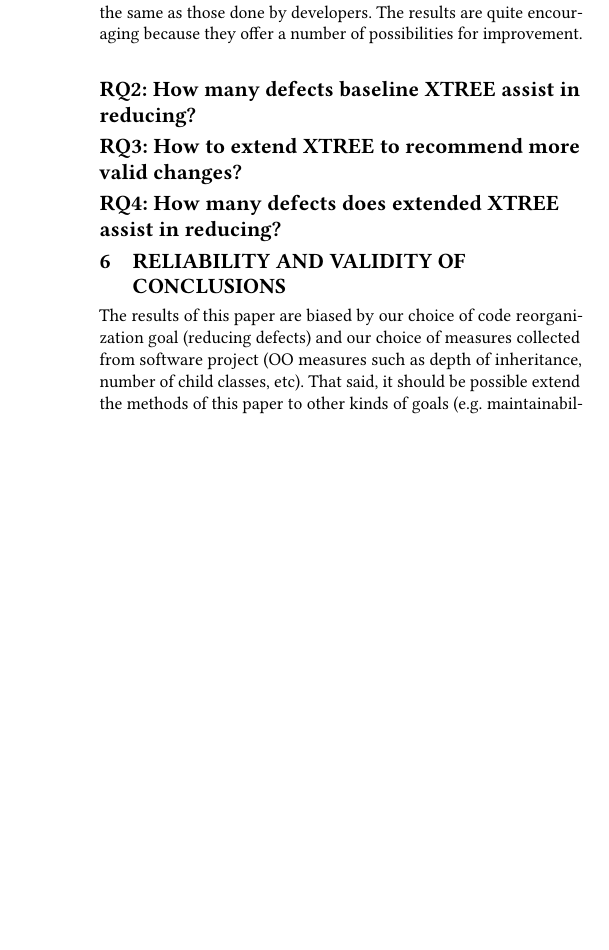
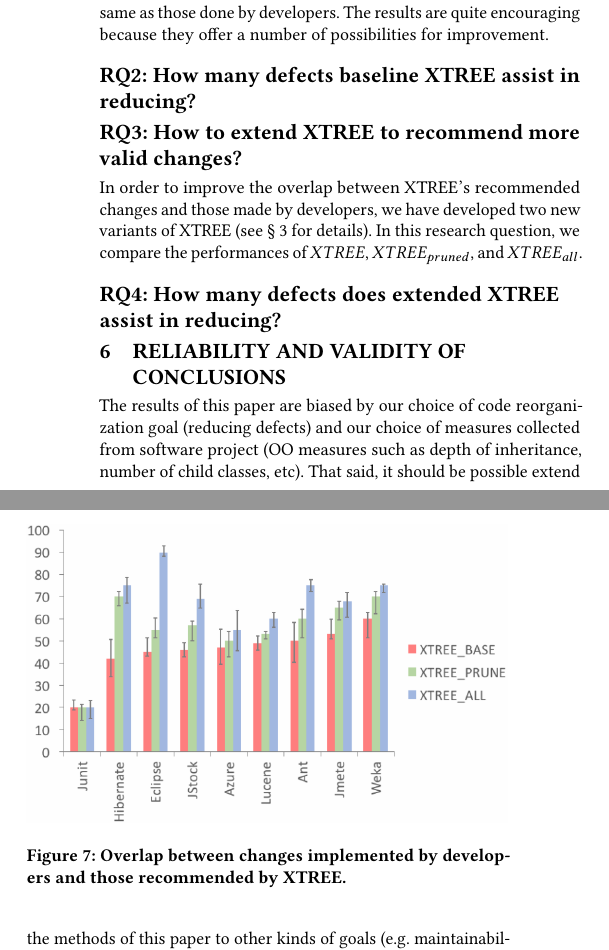
Before and after one commit to rahlk/fss17, a LaTeX paper (fss17/Final/final.tex, which reads fss17/Final/rq3.tex): part of one column of page 6 of 8 before the commit and two parts of the columns of page 6 of 8 after it, the two joined at a grey line, cut so that both start at the same text, the shorter picture padded with empty space. Compiled offline with pdfLaTeX.

Commit message:
Autocommit

```diff
--- a/fss17/Final/final.tex
+++ b/fss17/Final/final.tex
@@ -530,5 +531,3 @@ compare those recommended plans with the changes undertaken by developers to
 fix those defects. Finally, we compare the overlap between the recommendations
 offered by XTREE with those undertaken by developers using \eq{overlap}.
 
-Our results are shown in \fig{rq1}. In the figure, we see that plans generated
-$XTREE_{simple}$ overlap with the developer's fixes by about 50\%. That is in
@@ -535,11 +538,26 @@ $XTREE_{simple}$ overlap with the developer's fixes by about 50\%. That is in
+That is in
 50\% of the cases, the recommendations of XTREE is the same as those done by
 developers. The results are quite encouraging because they offer a number of
 possibilities for improvement.
 
 \subsection*{\textbf{RQ2: How many defects baseline XTREE assist in
 reducing?}}
+\label{sect:rq2}
+
+
 \subsection*{\textbf{RQ3: How to extend XTREE to recommend more valid
 changes?}}
+\label{sect:rq3}
+\input{rq3.tex}
+
+In order to improve the overlap between XTREE's recommended changes and those
+made by developers, we have developed two new variants of XTREE (see
+\tion{motivate} for details). In this research question, we compare the
+performances of $XTREE$, $XTREE_{pruned}$, and $XTREE_{all}$.
+
+
+
+
 \subsection*{\textbf{RQ4: How many defects does extended XTREE assist
 in reducing?}}
 
--- /dev/null
+++ b/fss17/Final/rq3.tex
@@ -0,0 +1,7 @@
+\begin{figure}[t]
+\centering
+\includegraphics[width=\linewidth]{rq3.png}
+\caption{Overlap between changes implemented by developers and those
+recommended by XTREE.}
+\label{fig:rq1}
+\end{figure}
```
Also changed, not shown: fss17/Final/final.pdf, fss17/Final/rq3.PNG (added), fss17/Final/final.tex (5 more changed lines), 4 other files.
